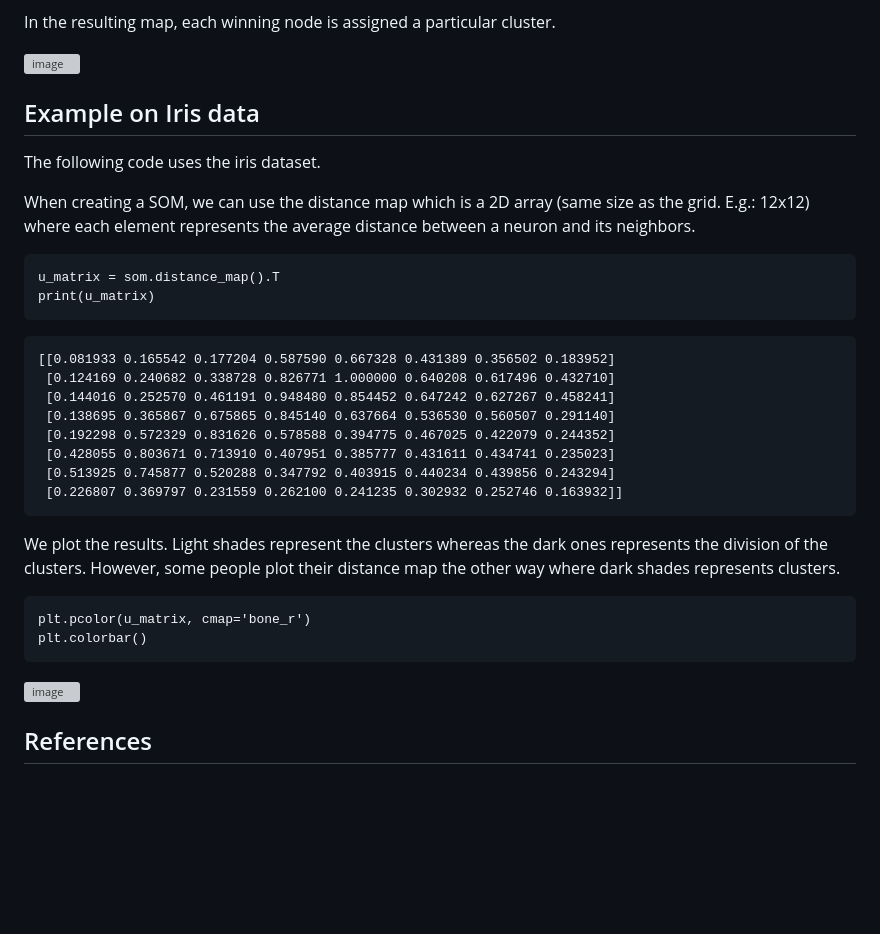
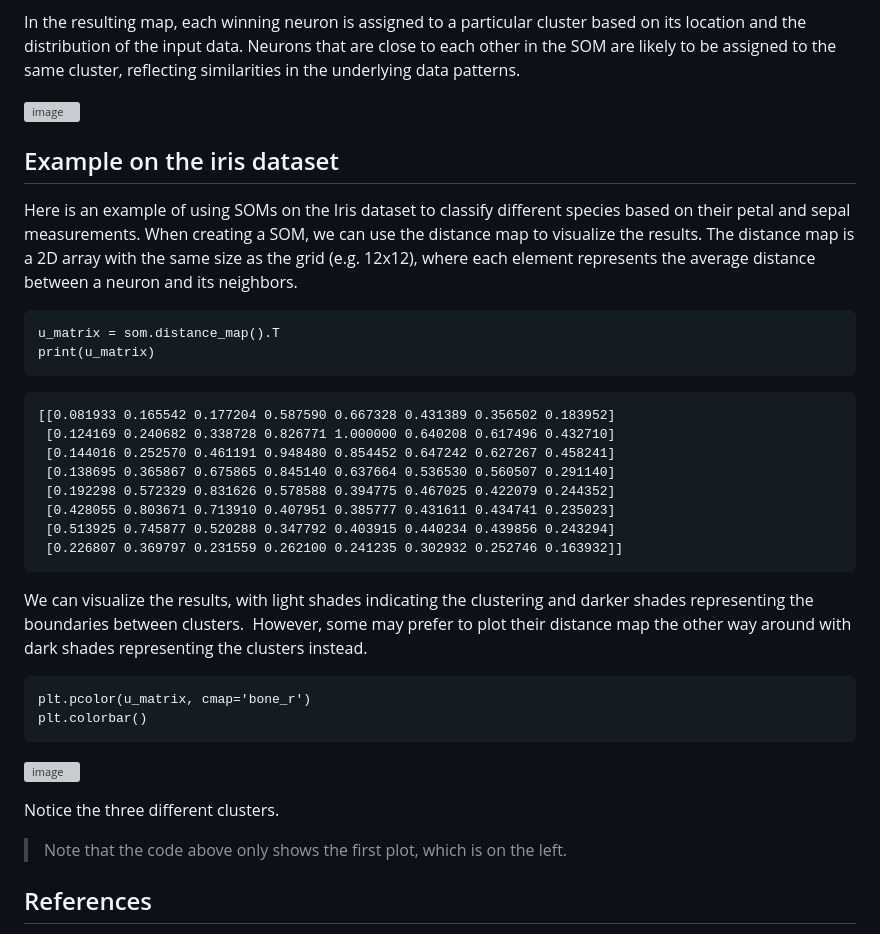
Before and after one commit to BecayeSoft/Machine-Learning, a Markdown page: Deep Learning/SOM/README.md, the part around the change printed below. Rendered like a GitHub page; blank space fills up the shorter version; grey boxes are pictures that could not be loaded.

````diff
--- a/Deep Learning/SOM/README.md
+++ b/Deep Learning/SOM/README.md
@@ -56,13 +72,12 @@ Following shows similar countries in 2D map extracted from possibly a lot of fea
 7. Repeat steps 2 to 7
 
-In the resulting map, each winning node is assigned a particular cluster.
+In the resulting map, each winning neuron is assigned to a particular cluster based on its location and the distribution of the input data. Neurons that are close to each other in the SOM are likely to be assigned to the same cluster, reflecting similarities in the underlying data patterns.
 
 <img width="274" alt="image" src="https://github.com/BecayeSoft/Machine-Learning/assets/87549214/03a992b1-fcc6-41c6-ba29-c7a61e0a0cda">
 
-## Example on Iris data
-The following code uses the iris dataset.
-
-When creating a SOM, we can use the distance map which is a 2D array (same size as the grid. E.g.: 12x12) where each element represents the average distance between a neuron and its neighbors.
+## Example on the iris dataset
+Here is an example of using SOMs on the Iris dataset to classify different species based on their petal and sepal measurements.
+When creating a SOM, we can use the distance map to visualize the results. The distance map is a 2D array with the same size as the grid (e.g. 12x12), where each element represents the average distance between a neuron and its neighbors.
 
 ```
 u_matrix = som.distance_map().T
@@ -80,9 +95,8 @@ print(u_matrix)
  [0.226807 0.369797 0.231559 0.262100 0.241235 0.302932 0.252746 0.163932]]
 ```
 
-We plot the results. Light shades represent the clusters whereas the dark ones represents the division of the clusters.
-However, some people plot their distance map the other way where dark shades represents clusters.
-
+We can visualize the results, with light shades indicating the clustering and darker shades representing the boundaries between clusters.
+However, some may prefer to plot their distance map the other way around with dark shades representing the clusters instead.
 ```
 plt.pcolor(u_matrix, cmap='bone_r')
 plt.colorbar()
@@ -91,4 +105,6 @@ plt.colorbar()
 
+Notice the three different clusters.
+> Note that the code above only shows the first plot, which is on the left.
 
 ## References
 
````
Also changed, not shown: other parts of Deep Learning/SOM/README.md (+40 -24 lines).
